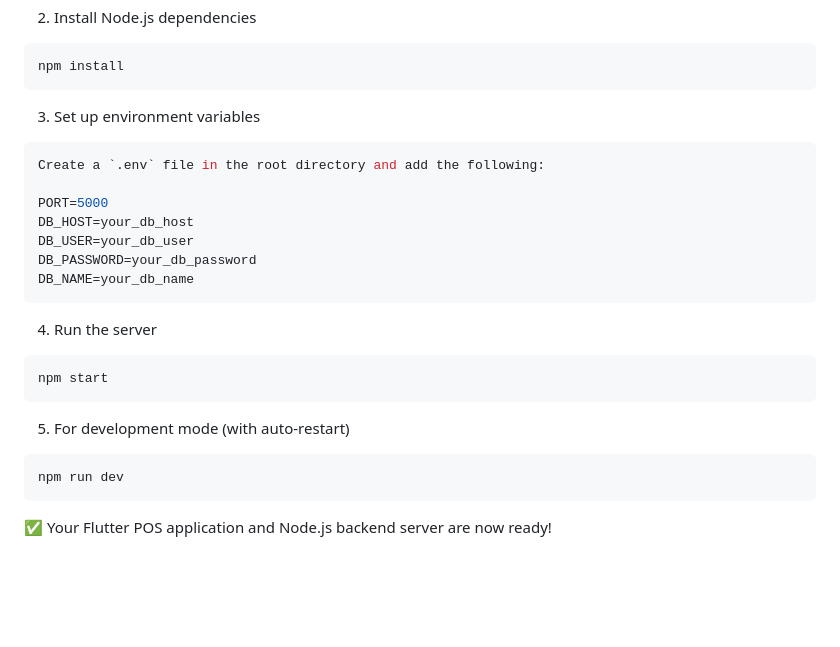
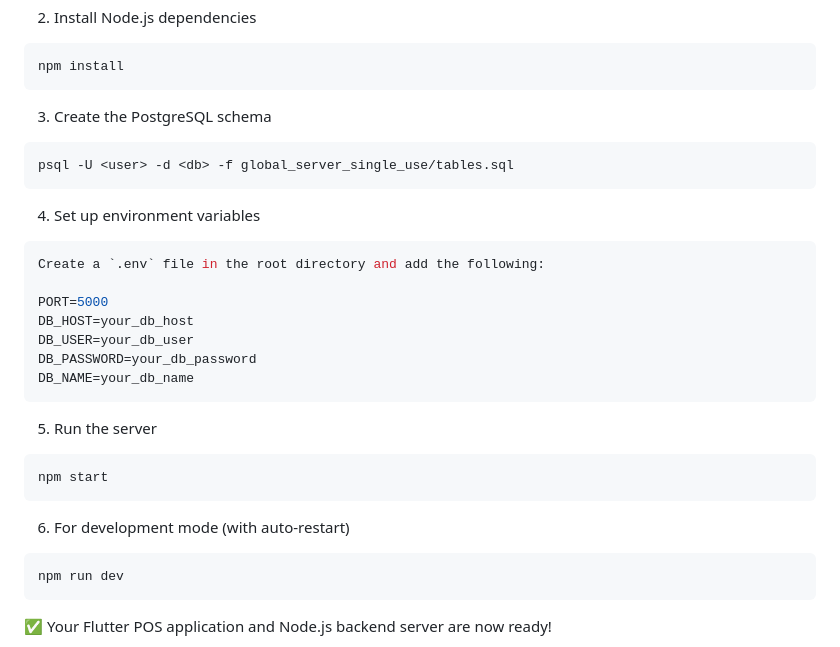
Before and after one commit to studentsdav/point_of_sale_system, a Markdown page: README.md, the part around the change. Rendered like a GitHub page; blank space fills up the shorter version.

Commit message:
docs: add Postgres schema creation instructions

````diff
--- a/README.md
+++ b/README.md
@@ -141,7 +141,11 @@ cd auto_deploy_project
 ```bash
 npm install
 ```
-3. Set up environment variables
+3. Create the PostgreSQL schema
+```bash
+psql -U <user> -d <db> -f global_server_single_use/tables.sql
+```
+4. Set up environment variables
 ```bash
 Create a `.env` file in the root directory and add the following:
 
@@ -151,11 +155,11 @@ DB_USER=your_db_user
 DB_PASSWORD=your_db_password
 DB_NAME=your_db_name
 ```
-4. Run the server
+5. Run the server
 ```bash
 npm start
 ```
-5. For development mode (with auto-restart)
+6. For development mode (with auto-restart)
 ```bash
 npm run dev
 ```
````
